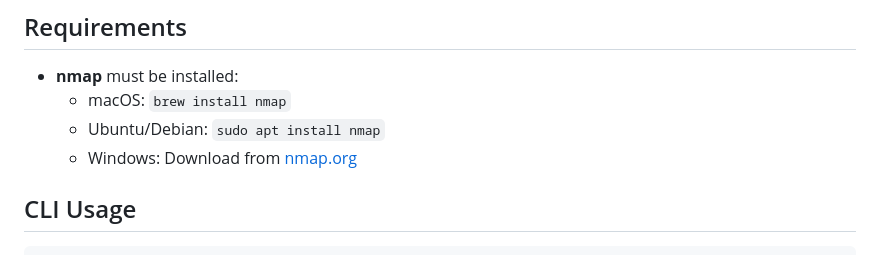
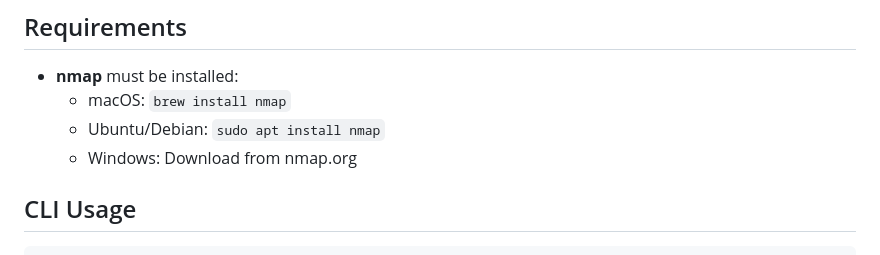
Before and after one commit to 291-Group/LAN-Orangutan, a Markdown page: README.md, the part around the change. Drawn GitHub-style.

Commit message:
Update Windows installation instructions for nmap

```diff
--- a/README.md
+++ b/README.md
@@ -45,7 +45,7 @@ Open `http://localhost:291` in your browser.
 - **nmap** must be installed:
   - macOS: `brew install nmap`
   - Ubuntu/Debian: `sudo apt install nmap`
-  - Windows: Download from [nmap.org](https://nmap.org/download.html)
+  - Windows: Download from nmap.org
 
 ## CLI Usage
 
```
